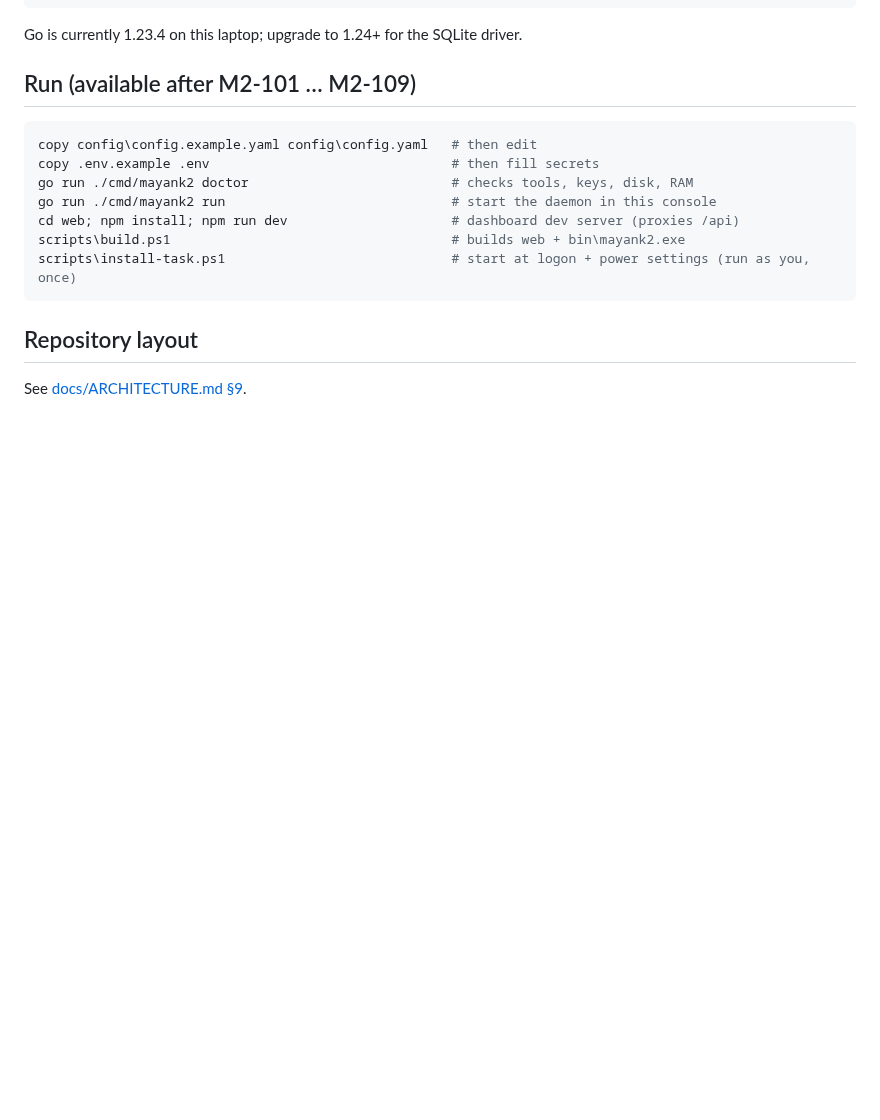
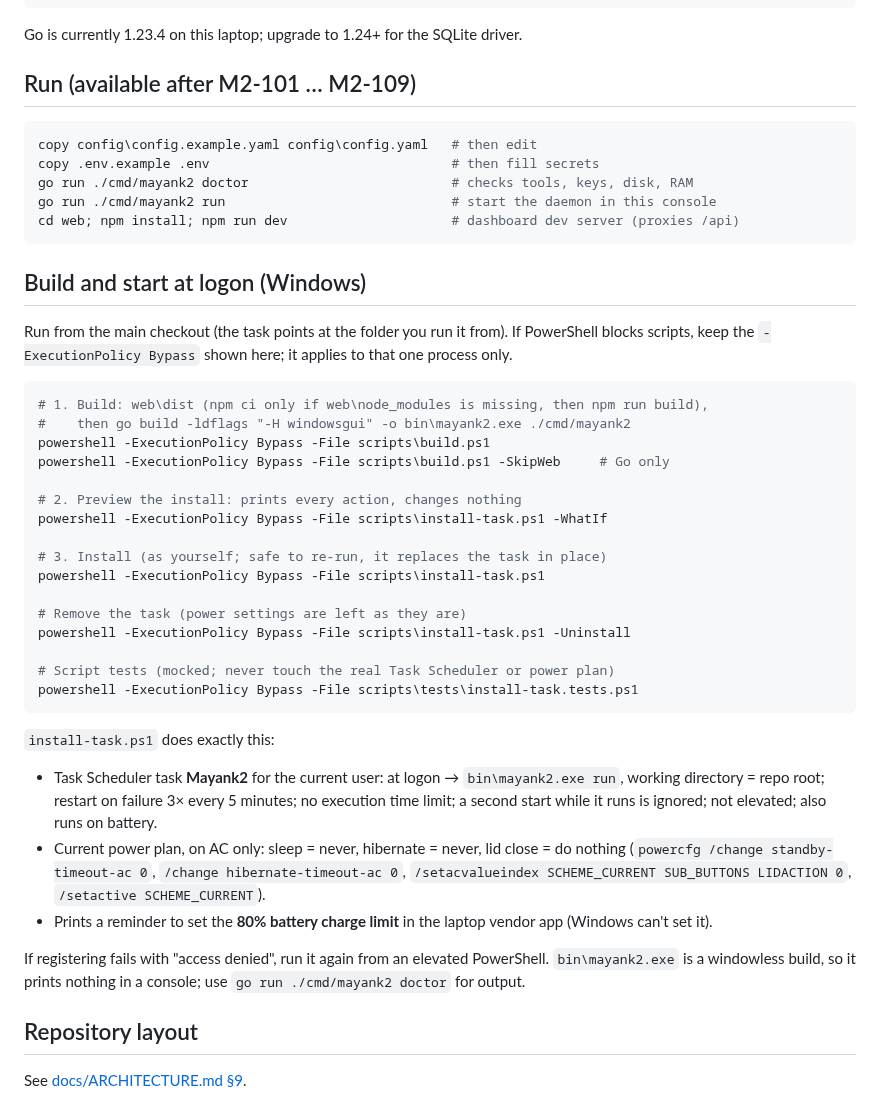
Before and after one commit to Mayankmishra110/Me2.0, a Markdown page: README.md, the part around the change. Rendered like a GitHub page; blank space fills up the shorter version.

Commit message:
docs(M2-109): README build and start-at-logon usage
Co-Authored-By: Claude Fable 5.1 <noreply@anthropic.com>

````diff
--- a/README.md
+++ b/README.md
@@ -65,9 +65,44 @@ copy .env.example .env                               # then fill secrets
 go run ./cmd/mayank2 doctor                          # checks tools, keys, disk, RAM
 go run ./cmd/mayank2 run                             # start the daemon in this console
 cd web; npm install; npm run dev                     # dashboard dev server (proxies /api)
-scripts\build.ps1                                    # builds web + bin\mayank2.exe
-scripts\install-task.ps1                             # start at logon + power settings (run as you, once)
 ```
+
+## Build and start at logon (Windows)
+
+Run from the main checkout (the task points at the folder you run it from). If PowerShell blocks
+scripts, keep the `-ExecutionPolicy Bypass` shown here; it applies to that one process only.
+
+```powershell
+# 1. Build: web\dist (npm ci only if web\node_modules is missing, then npm run build),
+#    then go build -ldflags "-H windowsgui" -o bin\mayank2.exe ./cmd/mayank2
+powershell -ExecutionPolicy Bypass -File scripts\build.ps1
+powershell -ExecutionPolicy Bypass -File scripts\build.ps1 -SkipWeb     # Go only
+
+# 2. Preview the install: prints every action, changes nothing
+powershell -ExecutionPolicy Bypass -File scripts\install-task.ps1 -WhatIf
+
+# 3. Install (as yourself; safe to re-run, it replaces the task in place)
+powershell -ExecutionPolicy Bypass -File scripts\install-task.ps1
+
+# Remove the task (power settings are left as they are)
+powershell -ExecutionPolicy Bypass -File scripts\install-task.ps1 -Uninstall
+
+# Script tests (mocked; never touch the real Task Scheduler or power plan)
+powershell -ExecutionPolicy Bypass -File scripts\tests\install-task.tests.ps1
+```
+
+`install-task.ps1` does exactly this:
+
+- Task Scheduler task **Mayank2** for the current user: at logon → `bin\mayank2.exe run`, working
+  directory = repo root; restart on failure 3× every 5 minutes; no execution time limit; a second start
+  while it runs is ignored; not elevated; also runs on battery.
+- Current power plan, on AC only: sleep = never, hibernate = never, lid close = do nothing
+  (`powercfg /change standby-timeout-ac 0`, `/change hibernate-timeout-ac 0`,
+  `/setacvalueindex SCHEME_CURRENT SUB_BUTTONS LIDACTION 0`, `/setactive SCHEME_CURRENT`).
+- Prints a reminder to set the **80% battery charge limit** in the laptop vendor app (Windows can't set it).
+
+If registering fails with "access denied", run it again from an elevated PowerShell. `bin\mayank2.exe`
+is a windowless build, so it prints nothing in a console; use `go run ./cmd/mayank2 doctor` for output.
 
 ## Repository layout
 
````
